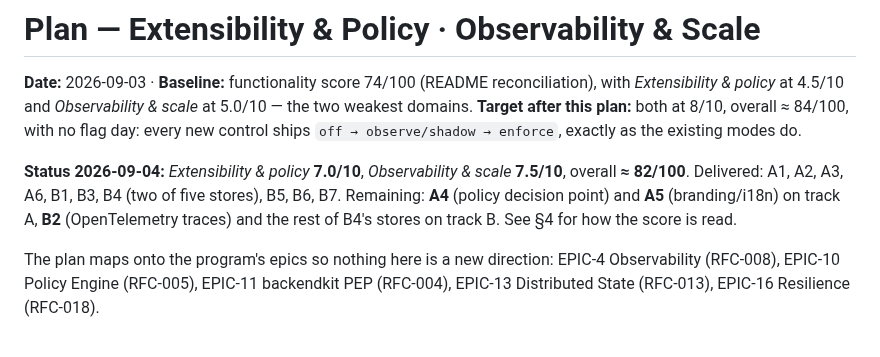
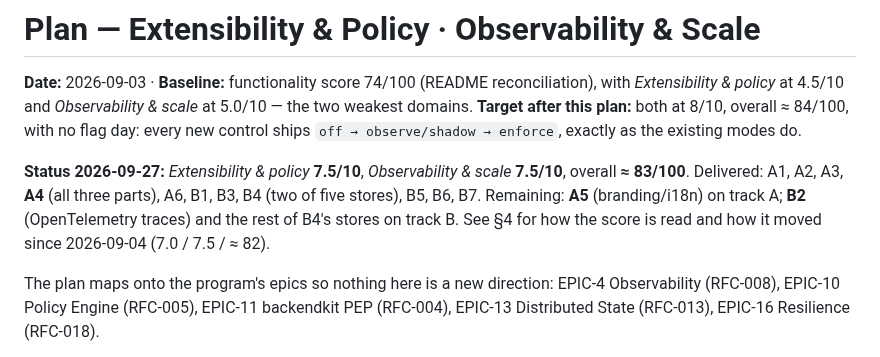
Before and after one commit to ovander/go-oauth2, a Markdown page: docs/program/PLAN-EXTENSIBILITY-OBSERVABILITY.md, the part around one of its changes. GitHub-like rendering.

```diff
--- a/docs/program/PLAN-EXTENSIBILITY-OBSERVABILITY.md
+++ b/docs/program/PLAN-EXTENSIBILITY-OBSERVABILITY.md
@@ -5,10 +5,11 @@
 domains. **Target after this plan:** both at 8/10, overall ≈ 84/100, with no flag day: every new
 control ships `off → observe/shadow → enforce`, exactly as the existing modes do.
 
-**Status 2026-09-04:** *Extensibility & policy* **7.0/10**, *Observability & scale* **7.5/10**,
-overall **≈ 82/100**. Delivered: A1, A2, A3, A6, B1, B3, B4 (two of five stores), B5, B6, B7.
-Remaining: **A4** (policy decision point) and **A5** (branding/i18n) on track A, **B2**
-(OpenTelemetry traces) and the rest of B4's stores on track B. See §4 for how the score is read.
+**Status 2026-09-27:** *Extensibility & policy* **7.5/10**, *Observability & scale* **7.5/10**,
+overall **≈ 83/100**. Delivered: A1, A2, A3, **A4** (all three parts), A6, B1, B3, B4 (two of
+five stores), B5, B6, B7. Remaining: **A5** (branding/i18n) on track A; **B2** (OpenTelemetry
+traces) and the rest of B4's stores on track B. See §4 for how the score is read and how it moved
+since 2026-09-04 (7.0 / 7.5 / ≈ 82).
 
 The plan maps onto the program's epics so nothing here is a new direction:
 EPIC-4 Observability (RFC-008), EPIC-10 Policy Engine (RFC-005), EPIC-11 backendkit PEP
```
Also changed, not shown: other parts of docs/program/PLAN-EXTENSIBILITY-OBSERVABILITY.md (+49 -6 lines), docs/EXTENSIBILITY.md (+14 -5 lines).
